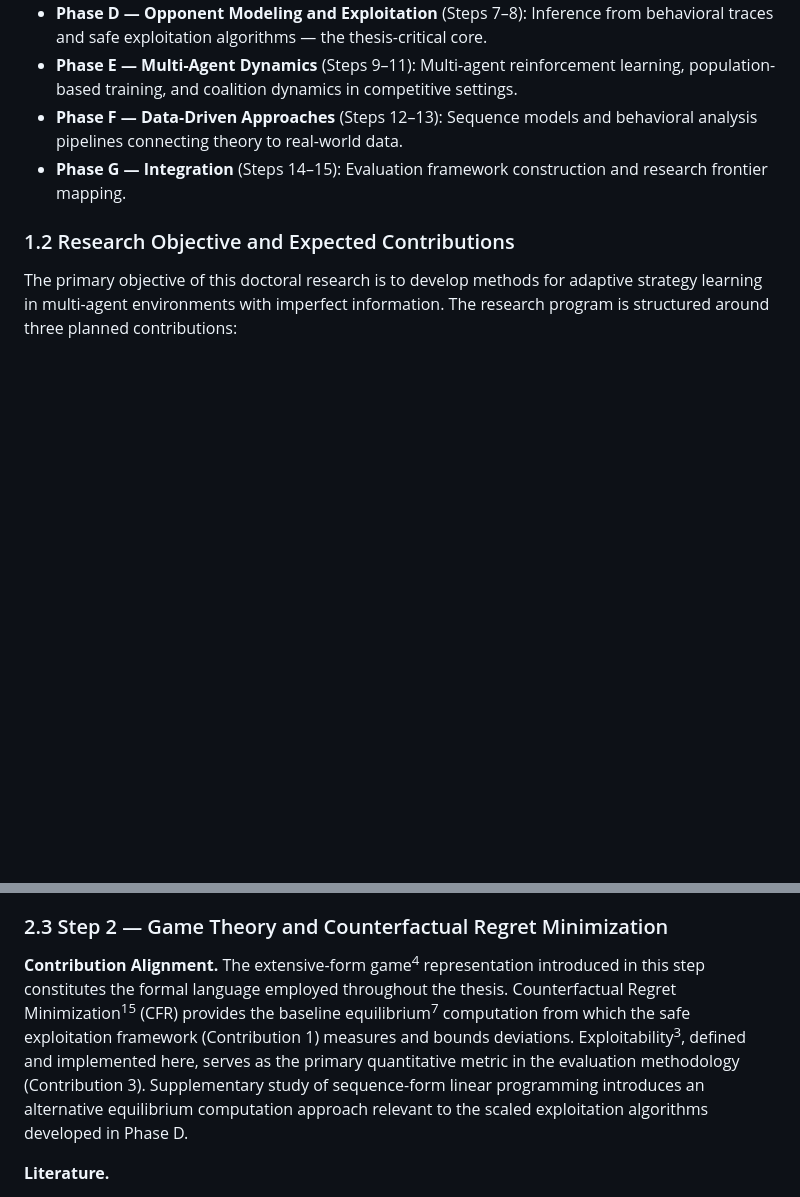
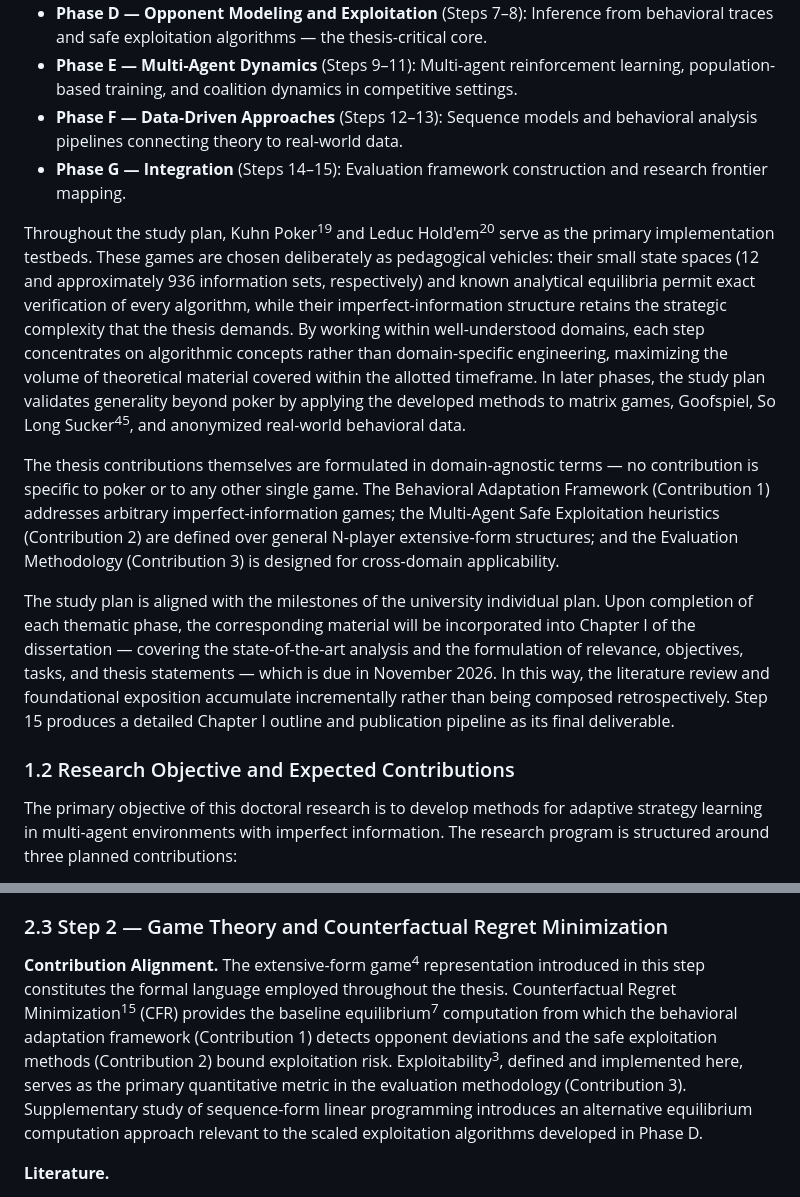
Before and after one commit to alexander-ra/rlPlanRevised, a Markdown page: deliverables/studyPlanEN.md, 2 parts joined by grey strips. Drawn GitHub-style; blank space fills up the shorter version.

Commit message:
Intro: explain poker as pedagogical vehicle, connect phases to Chapter I writing, fix Step 2.3 contribution reference, remove stale placeholder comments

```diff
--- a/deliverables/studyPlanEN.md
+++ b/deliverables/studyPlanEN.md
@@ -55,6 +55,12 @@ The present study plan is organized as a progressive program of fifteen study st
 - **Phase F — Data-Driven Approaches** (Steps 12–13): Sequence models and behavioral analysis pipelines connecting theory to real-world data.
 - **Phase G — Integration** (Steps 14–15): Evaluation framework construction and research frontier mapping.
 
+Throughout the study plan, Kuhn Poker<sup>19</sup> and Leduc Hold'em<sup>20</sup> serve as the primary implementation testbeds. These games are chosen deliberately as pedagogical vehicles: their small state spaces (12 and approximately 936 information sets, respectively) and known analytical equilibria permit exact verification of every algorithm, while their imperfect-information structure retains the strategic complexity that the thesis demands. By working within well-understood domains, each step concentrates on algorithmic concepts rather than domain-specific engineering, maximizing the volume of theoretical material covered within the allotted timeframe. In later phases, the study plan validates generality beyond poker by applying the developed methods to matrix games, Goofspiel, So Long Sucker<sup>45</sup>, and anonymized real-world behavioral data.
+
+The thesis contributions themselves are formulated in domain-agnostic terms — no contribution is specific to poker or to any other single game. The Behavioral Adaptation Framework (Contribution 1) addresses arbitrary imperfect-information games; the Multi-Agent Safe Exploitation heuristics (Contribution 2) are defined over general N-player extensive-form structures; and the Evaluation Methodology (Contribution 3) is designed for cross-domain applicability.
+
+The study plan is aligned with the milestones of the university individual plan. Upon completion of each thematic phase, the corresponding material will be incorporated into Chapter I of the dissertation — covering the state-of-the-art analysis and the formulation of relevance, objectives, tasks, and thesis statements — which is due in November 2026. In this way, the literature review and foundational exposition accumulate incrementally rather than being composed retrospectively. Step 15 produces a detailed Chapter I outline and publication pipeline as its final deliverable.
+
 ### 1.2 Research Objective and Expected Contributions
 
 The primary objective of this doctoral research is to develop methods for adaptive strategy learning in multi-agent environments with imperfect information. The research program is structured around three planned contributions:
@@ -92,7 +98,7 @@ This phase occupies the first position in the study plan because all subsequent
 
 ### 2.3 Step 2 — Game Theory and Counterfactual Regret Minimization
 
-**Contribution Alignment.** The extensive-form game<sup>4</sup> representation introduced in this step constitutes the formal language employed throughout the thesis. Counterfactual Regret Minimization<sup>15</sup> (CFR) provides the baseline equilibrium<sup>7</sup> computation from which the safe exploitation framework (Contribution 1) measures and bounds deviations. Exploitability<sup>3</sup>, defined and implemented here, serves as the primary quantitative metric in the evaluation methodology (Contribution 3). Supplementary study of sequence-form linear programming introduces an alternative equilibrium computation approach relevant to the scaled exploitation algorithms developed in Phase D.
+**Contribution Alignment.** The extensive-form game<sup>4</sup> representation introduced in this step constitutes the formal language employed throughout the thesis. Counterfactual Regret Minimization<sup>15</sup> (CFR) provides the baseline equilibrium<sup>7</sup> computation from which the behavioral adaptation framework (Contribution 1) detects opponent deviations and the safe exploitation methods (Contribution 2) bound exploitation risk. Exploitability<sup>3</sup>, defined and implemented here, serves as the primary quantitative metric in the evaluation methodology (Contribution 3). Supplementary study of sequence-form linear programming introduces an alternative equilibrium computation approach relevant to the scaled exploitation algorithms developed in Phase D.
 
 **Literature.**
 
```
Also changed, not shown: other parts of deliverables/studyPlanEN.md (+0 -8 lines).
